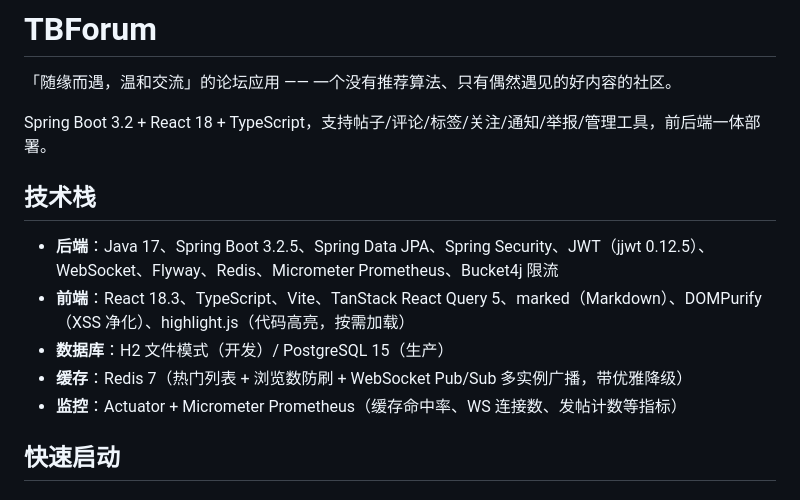
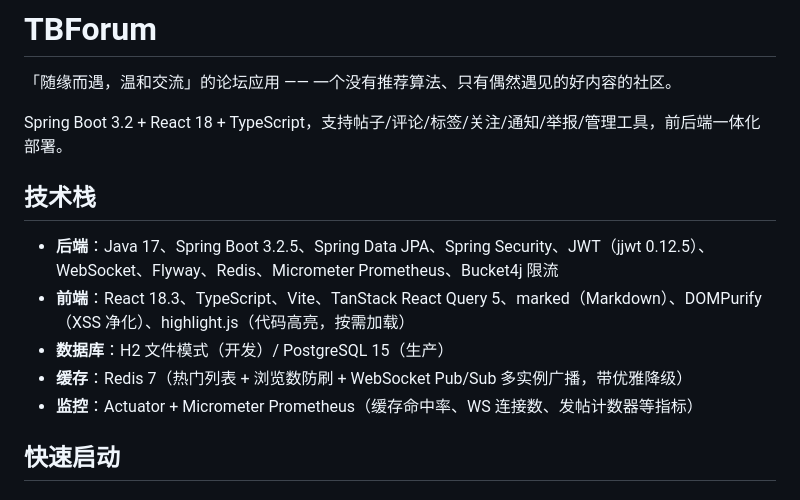
Before and after one commit to UcaiUI1/TBForum, a Markdown page: README.md, the part around one of its changes. Drawn GitHub-style.

```diff
--- a/README.md
+++ b/README.md
@@ -2,7 +2,7 @@
 
 「随缘而遇，温和交流」的论坛应用 —— 一个没有推荐算法、只有偶然遇见的好内容的社区。
 
-Spring Boot 3.2 + React 18 + TypeScript，支持帖子/评论/标签/关注/通知/举报/管理工具，前后端一体部署。
+Spring Boot 3.2 + React 18 + TypeScript，支持帖子/评论/标签/关注/通知/举报/管理工具，前后端一体化部署。
 
 ## 技术栈
 
@@ -10,7 +10,7 @@ Spring Boot 3.2 + React 18 + TypeScript，支持帖子/评论/标签/关注/通
 - **前端**：React 18.3、TypeScript、Vite、TanStack React Query 5、marked（Markdown）、DOMPurify（XSS 净化）、highlight.js（代码高亮，按需加载）
 - **数据库**：H2 文件模式（开发）/ PostgreSQL 15（生产）
 - **缓存**：Redis 7（热门列表 + 浏览数防刷 + WebSocket Pub/Sub 多实例广播，带优雅降级）
-- **监控**：Actuator + Micrometer Prometheus（缓存命中率、WS 连接数、发帖计数等指标）
+- **监控**：Actuator + Micrometer Prometheus（缓存命中率、WS 连接数、发帖计数器等指标）
 
 ## 快速启动
 
```
Also changed, not shown: other parts of README.md (+20 -15 lines), CODE_WIKI.md (+48 -23 lines).
